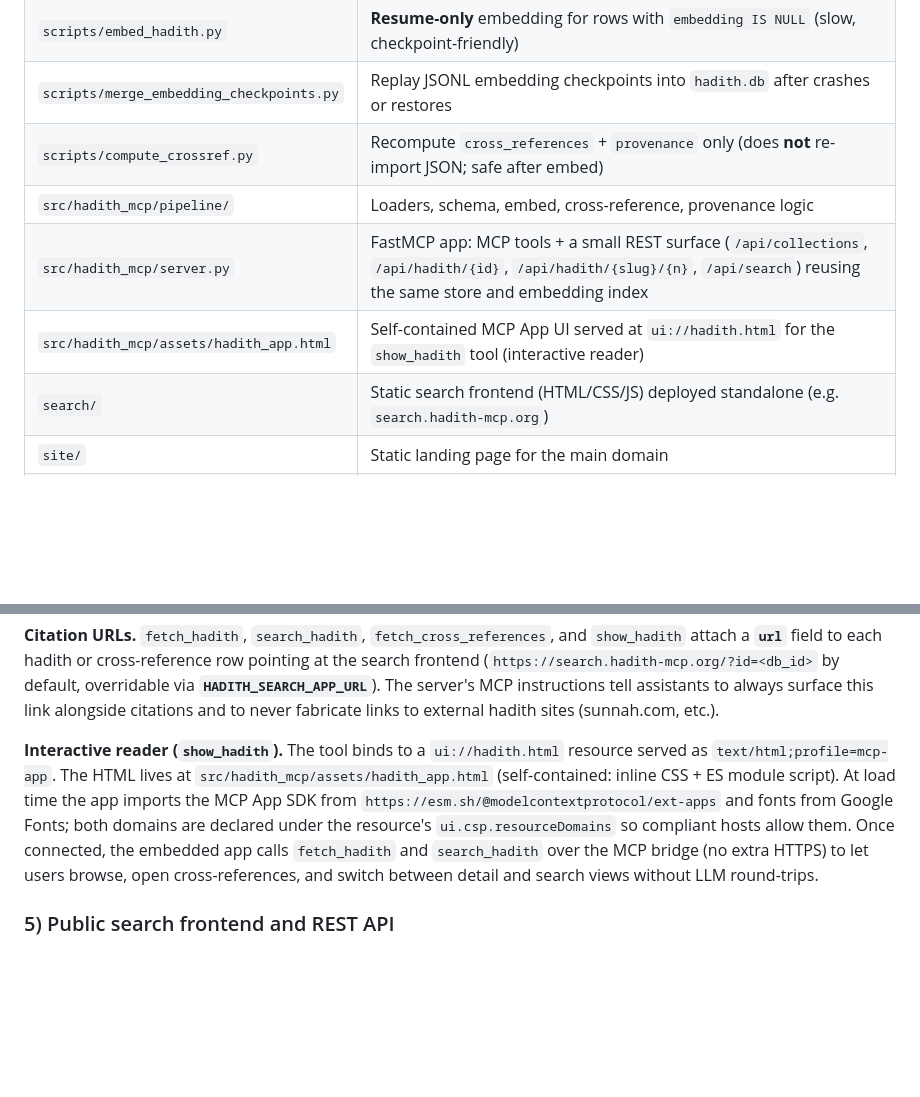
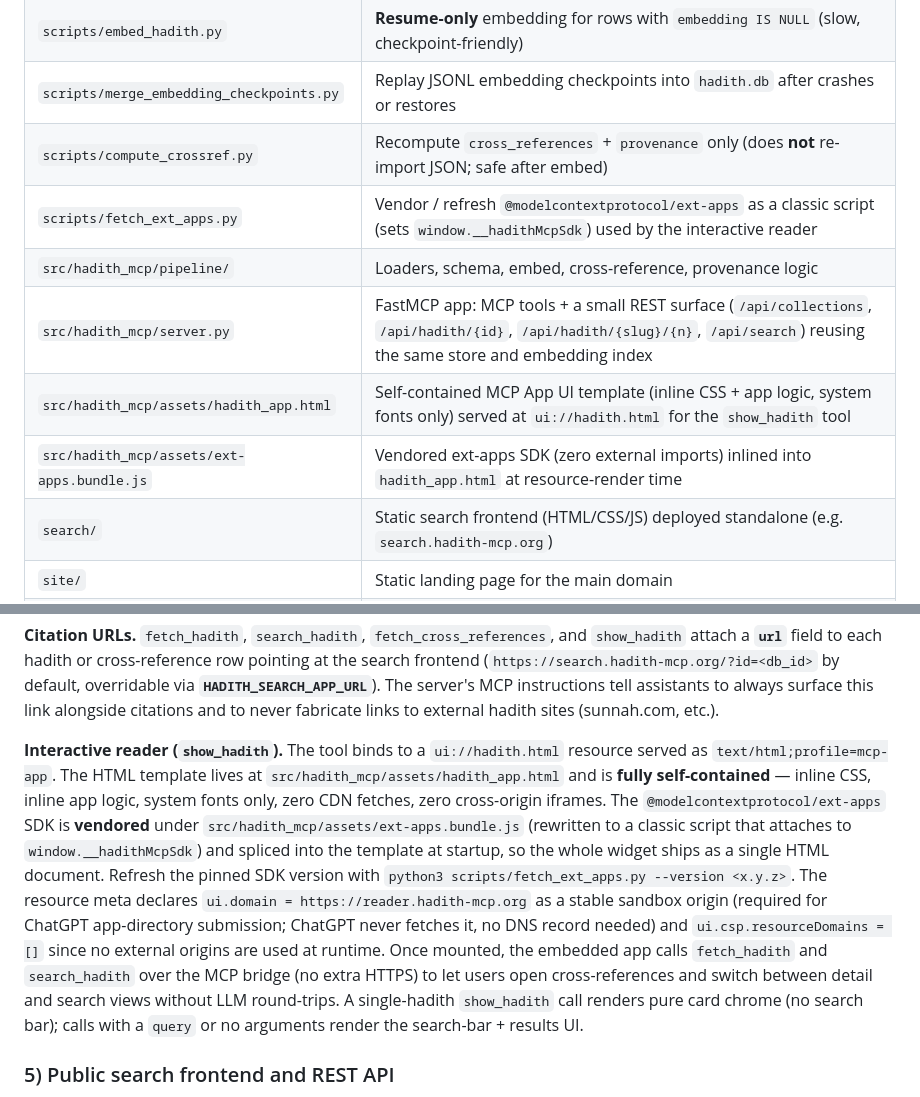
Before and after one commit to NightPrinceY/hadith-mcp, a Markdown page: README.md, 2 parts joined by grey strips. GitHub-like rendering; blank space fills up the shorter version.

Commit message:
docs: refresh show_hadith reader docs for vendored SDK + ui.domain
Rewrite the interactive-reader paragraph to match the current
implementation (self-contained HTML, vendored ext-apps SDK as a classic
script, system fonts only, empty resourceDomains, ui.domain set to
reader.hadith-mcp.org) and add repository-layout rows for
scripts/fetch_ext_apps.py and assets/ext-apps.bundle.js so the vendored
bundle + refresh workflow is discoverable.

```diff
--- a/README.md
+++ b/README.md
@@ -20,9 +20,11 @@ If you ship a product or paper, keep upstream attribution visible (dataset autho
 | `scripts/embed_hadith.py`                | **Resume-only** embedding for rows with `embedding IS NULL` (slow, checkpoint-friendly)          |
 | `scripts/merge_embedding_checkpoints.py` | Replay JSONL embedding checkpoints into `hadith.db` after crashes or restores                    |
 | `scripts/compute_crossref.py`            | Recompute `cross_references` + `provenance` only (does **not** re-import JSON; safe after embed) |
+| `scripts/fetch_ext_apps.py`              | Vendor / refresh `@modelcontextprotocol/ext-apps` as a classic script (sets `window.__hadithMcpSdk`) used by the interactive reader |
 | `src/hadith_mcp/pipeline/`               | Loaders, schema, embed, cross-reference, provenance logic                                        |
 | `src/hadith_mcp/server.py`               | FastMCP app: MCP tools + a small REST surface (`/api/collections`, `/api/hadith/{id}`, `/api/hadith/{slug}/{n}`, `/api/search`) reusing the same store and embedding index |
-| `src/hadith_mcp/assets/hadith_app.html`  | Self-contained MCP App UI served at `ui://hadith.html` for the `show_hadith` tool (interactive reader) |
+| `src/hadith_mcp/assets/hadith_app.html`  | Self-contained MCP App UI template (inline CSS + app logic, system fonts only) served at `ui://hadith.html` for the `show_hadith` tool |
+| `src/hadith_mcp/assets/ext-apps.bundle.js` | Vendored ext-apps SDK (zero external imports) inlined into `hadith_app.html` at resource-render time |
 | `search/`                                | Static search frontend (HTML/CSS/JS) deployed standalone (e.g. `search.hadith-mcp.org`)          |
 | `site/`                                  | Static landing page for the main domain                                                          |
 | `config.yml`                             | Optional default DB path (overridden by `HADITH_MCP_DB_PATH`)                                    |
@@ -99,7 +101,7 @@ hadith-mcp --transport http
 
 **Citation URLs.** `fetch_hadith`, `search_hadith`, `fetch_cross_references`, and `show_hadith` attach a **`url`** field to each hadith or cross-reference row pointing at the search frontend (`https://search.hadith-mcp.org/?id=<db_id>` by default, overridable via **`HADITH_SEARCH_APP_URL`**). The server's MCP instructions tell assistants to always surface this link alongside citations and to never fabricate links to external hadith sites (sunnah.com, etc.).
 
-**Interactive reader (`show_hadith`).** The tool binds to a `ui://hadith.html` resource served as `text/html;profile=mcp-app`. The HTML lives at `src/hadith_mcp/assets/hadith_app.html` (self-contained: inline CSS + ES module script). At load time the app imports the MCP App SDK from `https://esm.sh/@modelcontextprotocol/ext-apps` and fonts from Google Fonts; both domains are declared under the resource's `ui.csp.resourceDomains` so compliant hosts allow them. Once connected, the embedded app calls `fetch_hadith` and `search_hadith` over the MCP bridge (no extra HTTPS) to let users browse, open cross-references, and switch between detail and search views without LLM round-trips.
+**Interactive reader (`show_hadith`).** The tool binds to a `ui://hadith.html` resource served as `text/html;profile=mcp-app`. The HTML template lives at `src/hadith_mcp/assets/hadith_app.html` and is **fully self-contained** — inline CSS, inline app logic, system fonts only, zero CDN fetches, zero cross-origin iframes. The `@modelcontextprotocol/ext-apps` SDK is **vendored** under `src/hadith_mcp/assets/ext-apps.bundle.js` (rewritten to a classic script that attaches to `window.__hadithMcpSdk`) and spliced into the template at startup, so the whole widget ships as a single HTML document. Refresh the pinned SDK version with `python3 scripts/fetch_ext_apps.py --version <x.y.z>`. The resource meta declares `ui.domain = https://reader.hadith-mcp.org` as a stable sandbox origin (required for ChatGPT app-directory submission; ChatGPT never fetches it, no DNS record needed) and `ui.csp.resourceDomains = []` since no external origins are used at runtime. Once mounted, the embedded app calls `fetch_hadith` and `search_hadith` over the MCP bridge (no extra HTTPS) to let users open cross-references and switch between detail and search views without LLM round-trips. A single-hadith `show_hadith` call renders pure card chrome (no search bar); calls with a `query` or no arguments render the search-bar + results UI.
 
 ### 5) Public search frontend and REST API
 
```
